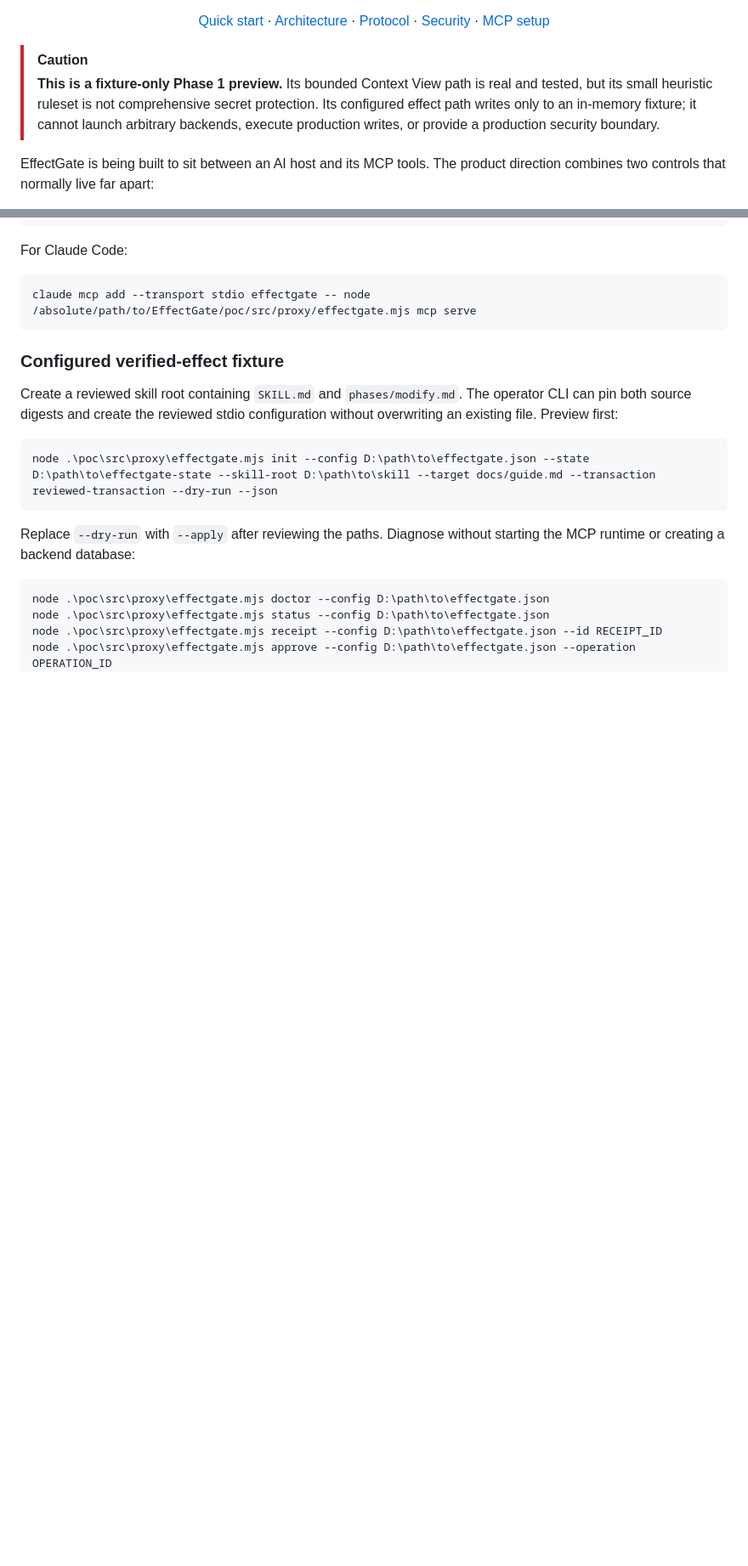
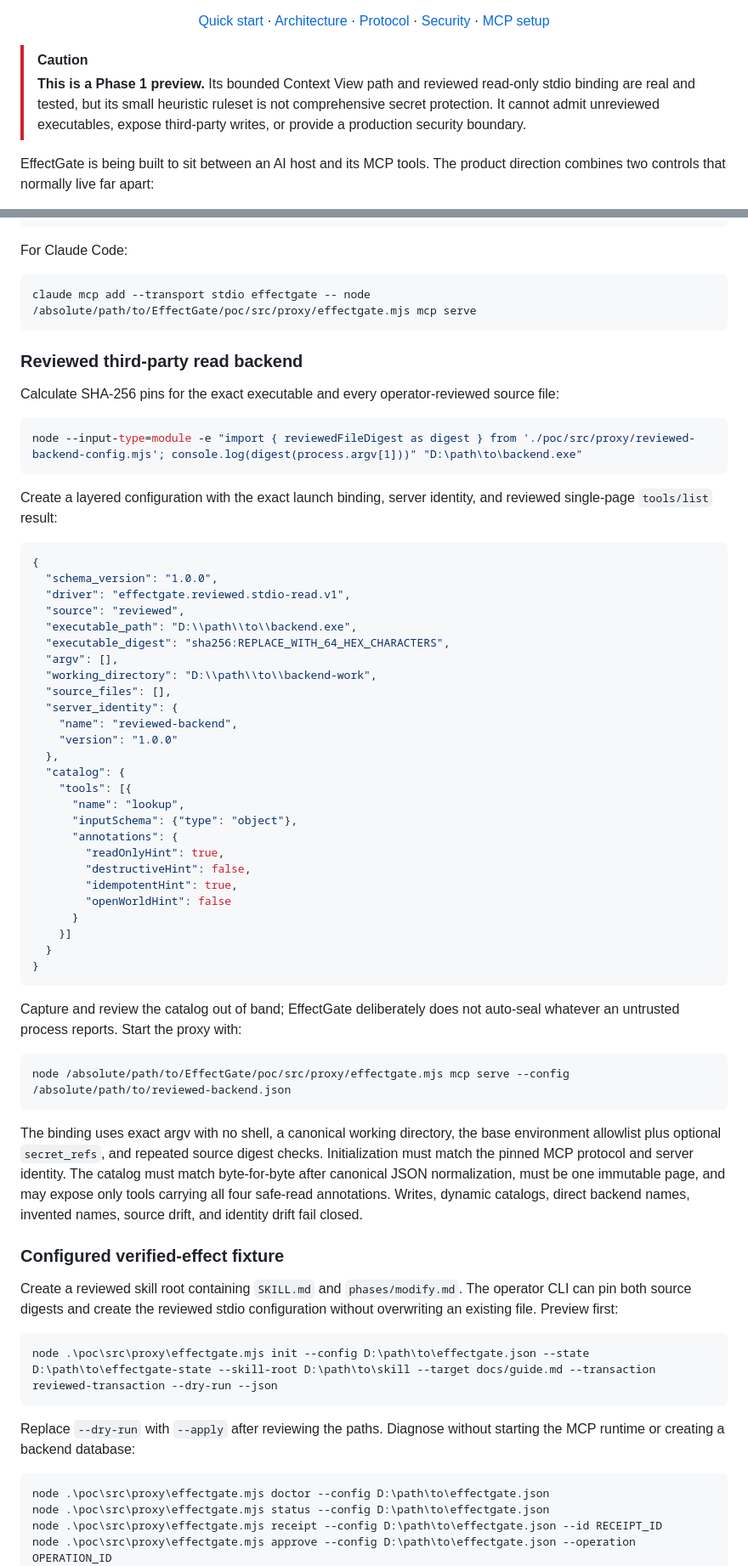
Before and after one commit to Miniks040506/EffectGate, a Markdown page: README.md, 2 parts joined by grey strips. Shown at 85% size. Drawn GitHub-style; blank space fills up the shorter version.

Commit message:
docs: document reviewed backend boundary

````diff
--- a/README.md
+++ b/README.md
@@ -22,11 +22,11 @@
 </div>
 
 > [!CAUTION]
-> **This is a fixture-only Phase 1 preview.** Its bounded Context View path is
-> real and tested, but its small heuristic ruleset is not comprehensive secret
-> protection. Its configured effect path writes only to an in-memory fixture;
-> it cannot launch arbitrary backends, execute production writes, or provide a
-> production security boundary.
+> **This is a Phase 1 preview.** Its bounded Context View path and reviewed
+> read-only stdio binding are real and tested, but its small heuristic ruleset
+> is not comprehensive secret protection. It cannot admit unreviewed
+> executables, expose third-party writes, or provide a production security
+> boundary.
 
 EffectGate is being built to sit between an AI host and its MCP tools. The
 product direction combines two controls that normally live far apart:
@@ -327,6 +329,62 @@ For Claude Code:
 ```powershell
 claude mcp add --transport stdio effectgate -- node /absolute/path/to/EffectGate/poc/src/proxy/effectgate.mjs mcp serve
 ```
+
+### Reviewed third-party read backend
+
+Calculate SHA-256 pins for the exact executable and every operator-reviewed
+source file:
+
+```powershell
+node --input-type=module -e "import { reviewedFileDigest as digest } from './poc/src/proxy/reviewed-backend-config.mjs'; console.log(digest(process.argv[1]))" "D:\path\to\backend.exe"
+```
+
+Create a layered configuration with the exact launch binding, server identity,
+and reviewed single-page `tools/list` result:
+
+```json
+{
+  "schema_version": "1.0.0",
+  "driver": "effectgate.reviewed.stdio-read.v1",
+  "source": "reviewed",
+  "executable_path": "D:\\path\\to\\backend.exe",
+  "executable_digest": "sha256:REPLACE_WITH_64_HEX_CHARACTERS",
+  "argv": [],
+  "working_directory": "D:\\path\\to\\backend-work",
+  "source_files": [],
+  "server_identity": {
+    "name": "reviewed-backend",
+    "version": "1.0.0"
+  },
+  "catalog": {
+    "tools": [{
+      "name": "lookup",
+      "inputSchema": {"type": "object"},
+      "annotations": {
+        "readOnlyHint": true,
+        "destructiveHint": false,
+        "idempotentHint": true,
+        "openWorldHint": false
+      }
+    }]
+  }
+}
+```
+
+Capture and review the catalog out of band; EffectGate deliberately does not
+auto-seal whatever an untrusted process reports. Start the proxy with:
+
+```text
+node /absolute/path/to/EffectGate/poc/src/proxy/effectgate.mjs mcp serve --config /absolute/path/to/reviewed-backend.json
+```
+
+The binding uses exact argv with no shell, a canonical working directory, the
+base environment allowlist plus optional `secret_refs`, and repeated source
+digest checks. Initialization must match the pinned MCP protocol and server
+identity. The catalog must match byte-for-byte after canonical JSON
+normalization, must be one immutable page, and may expose only tools carrying
+all four safe-read annotations. Writes, dynamic catalogs, direct backend names,
+invented names, source drift, and identity drift fail closed.
 
 ### Configured verified-effect fixture
 
````
Also changed, not shown: other parts of README.md (+12 -10 lines), SECURITY.md (+16 -7 lines), poc/README.md (+12 -3 lines).
